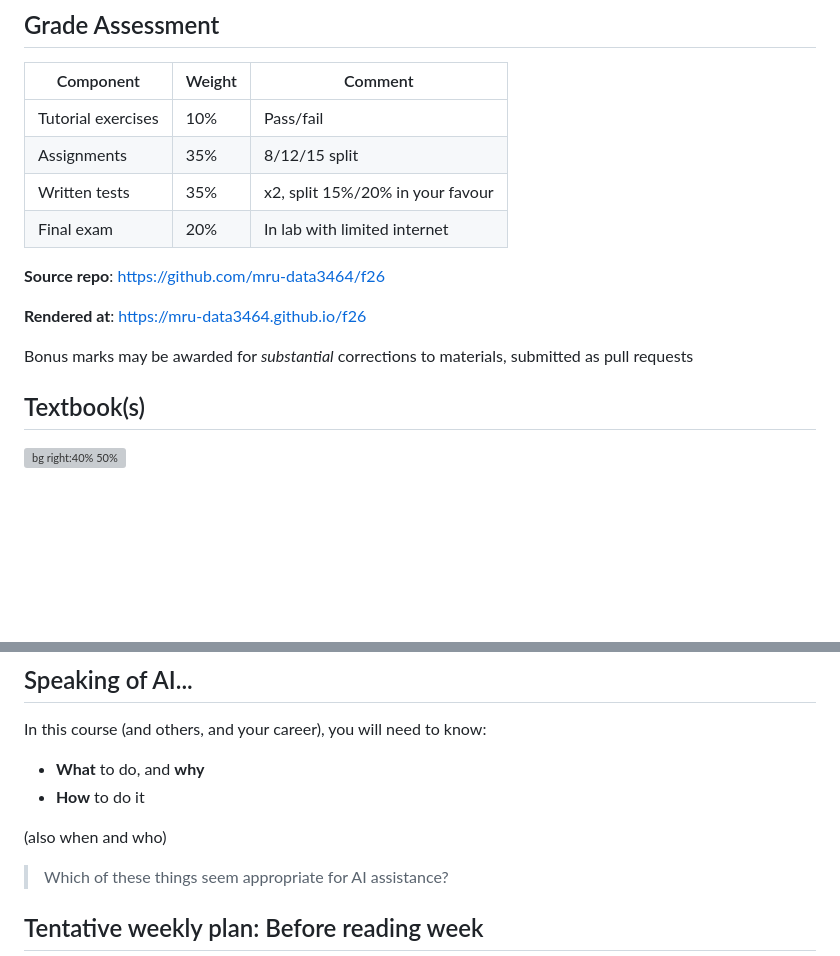
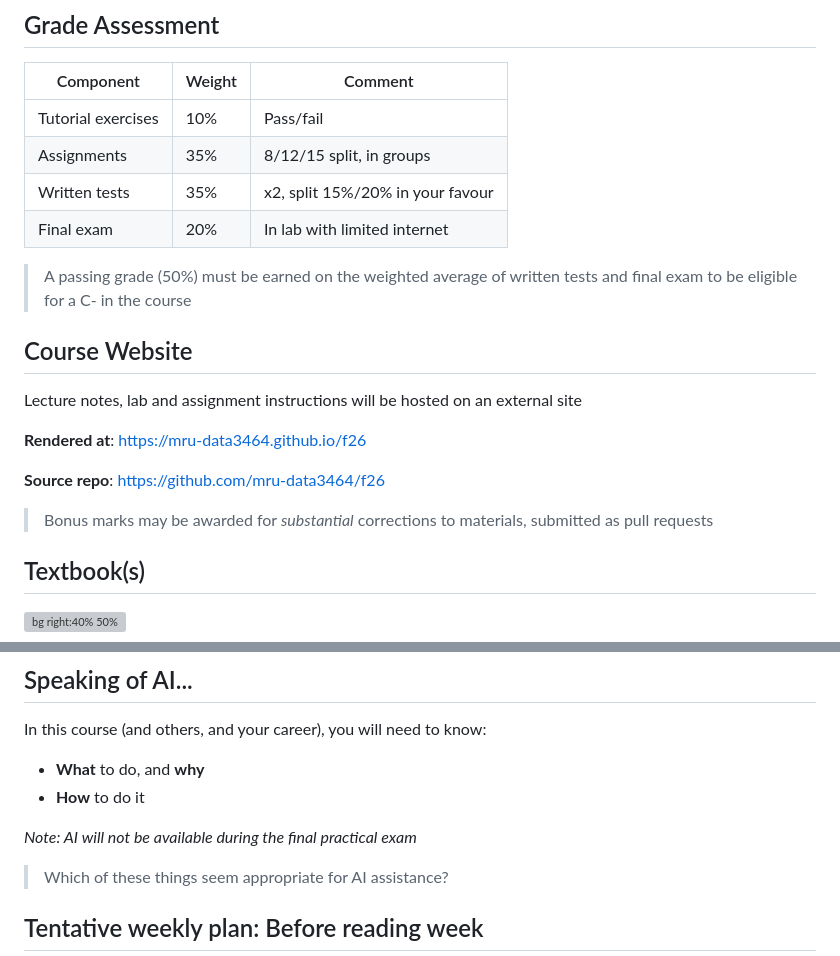
Before and after one commit to mru-data3464/f26, a Markdown page: slides/01-intro.md, 2 parts joined by grey strips. Drawn GitHub-style; blank space fills up the shorter version; grey boxes are pictures that could not be loaded.

Commit message:
Adding policy about passing exams

```diff
--- a/slides/01-intro.md
+++ b/slides/01-intro.md
@@ -52,15 +52,20 @@ Colloquially and lovingly referred to as **data wrangling**
 | Component          | Weight | Comment                          |
 | ------------------ | ------ | -------------------------------- |
 | Tutorial exercises | 10%    | Pass/fail                        |
-| Assignments        | 35%    | 8/12/15 split                    |
+| Assignments        | 35%    | 8/12/15 split, in groups         |
 | Written tests      | 35%    | x2, split 15%/20% in your favour |
 | Final exam         | 20%    | In lab with limited internet     |
 
-**Source repo**: https://github.com/mru-data3464/f26
+> A passing grade (50%) must be earned on the weighted average of written tests and final exam to be eligible for a C- in the course
+
+## Course Website
+Lecture notes, lab and assignment instructions will be hosted on an external site
 
 **Rendered at**: https://mru-data3464.github.io/f26
 
-<footer>Bonus marks may be awarded for <em>substantial</em> corrections to materials, submitted as pull requests</footer>
+**Source repo**: https://github.com/mru-data3464/f26
+
+> Bonus marks may be awarded for *substantial* corrections to materials, submitted as pull requests
 
 ## Textbook(s)
 ![bg right:40% 50%](https://images.routledge.com/common/jackets/amazon/978103209/9781032090856.jpg)
@@ -80,7 +85,7 @@ In this course (and others, and your career), you will need to know:
 - **What** to do, and **why**
 - **How** to do it
 
-(also when and who)
+*Note: AI will not be available during the final practical exam*
 
 <div data-marpit-fragment>
 
```
